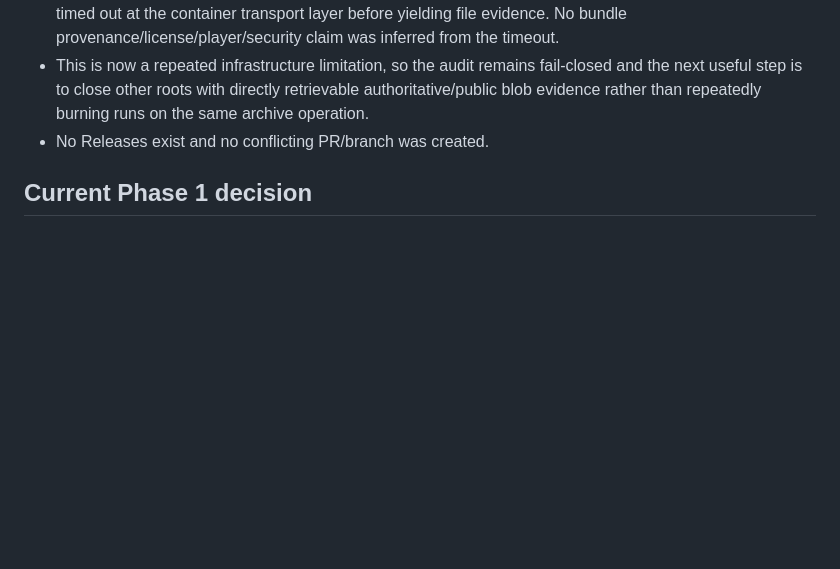
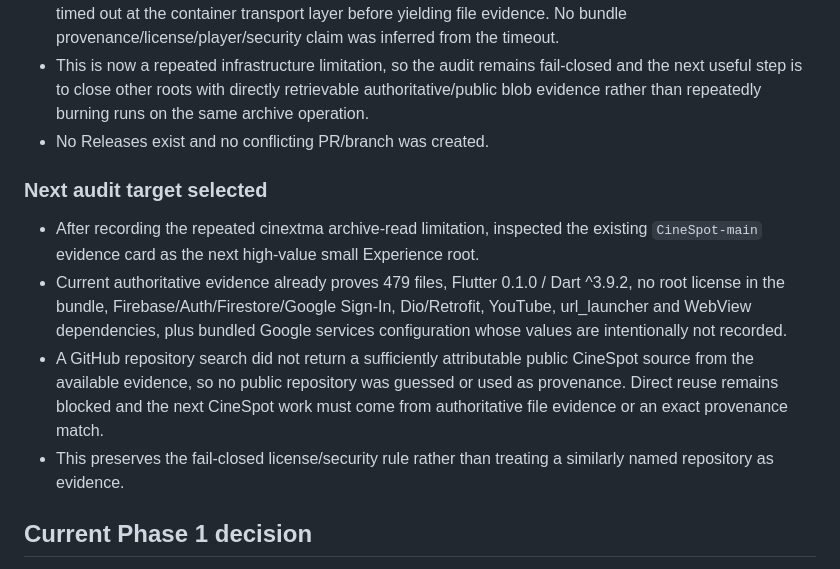
Before and after one commit to theeb1230-dot/4EB_TV-, a Markdown page: docs/AUTONOMOUS_DEVELOPMENT_STATE.md, the part around the change. GitHub-like rendering; blank space fills up the shorter version.

Commit message:
audit: select CineSpot next evidence target

```diff
--- a/docs/AUTONOMOUS_DEVELOPMENT_STATE.md
+++ b/docs/AUTONOMOUS_DEVELOPMENT_STATE.md
@@ -60,6 +60,12 @@ The 30-root acceptance ledger remains the authority. A root closes only with evi
 - This is now a repeated infrastructure limitation, so the audit remains fail-closed and the next useful step is to close other roots with directly retrievable authoritative/public blob evidence rather than repeatedly burning runs on the same archive operation.
 - No Releases exist and no conflicting PR/branch was created.
 
+### Next audit target selected
+- After recording the repeated cinextma archive-read limitation, inspected the existing `CineSpot-main` evidence card as the next high-value small Experience root.
+- Current authoritative evidence already proves 479 files, Flutter 0.1.0 / Dart ^3.9.2, no root license in the bundle, Firebase/Auth/Firestore/Google Sign-In, Dio/Retrofit, YouTube, url_launcher and WebView dependencies, plus bundled Google services configuration whose values are intentionally not recorded.
+- A GitHub repository search did not return a sufficiently attributable public CineSpot source from the available evidence, so no public repository was guessed or used as provenance. Direct reuse remains blocked and the next CineSpot work must come from authoritative file evidence or an exact provenance match.
+- This preserves the fail-closed license/security rule rather than treating a similarly named repository as evidence.
+
 ## Current Phase 1 decision
 **NOT ACCEPTED.** Four roots are evidence-complete. Remaining roots still have unresolved evidence cells. No source/provider/Experience is promoted merely because its audit closed.
 
```
